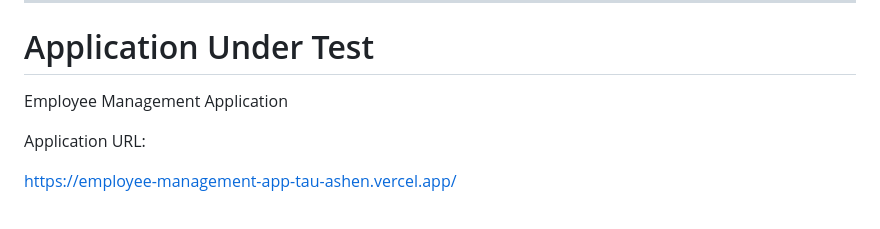
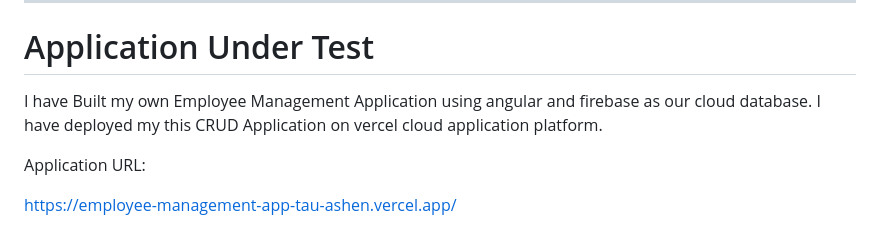
Before and after one commit to Jiyanenm/auto-employee-management-framework, a Markdown page: README.md, the part around the change. GitHub-like rendering.

```diff
--- a/README.md
+++ b/README.md
@@ -23,7 +23,8 @@ The framework follows industry-standard automation practices including:
 
 # Application Under Test
 
-Employee Management Application
+I have Built my own Employee Management Application using angular and firebase as our cloud database.
+I have deployed my this CRUD Application on vercel cloud application platform.
 
 Application URL:
 
```
